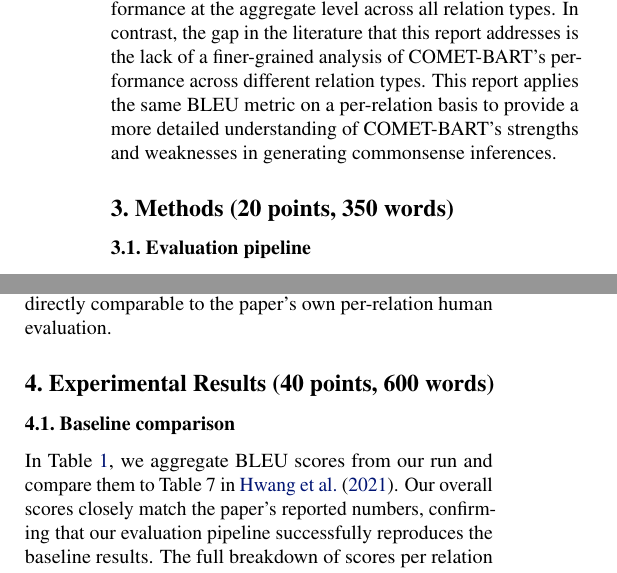
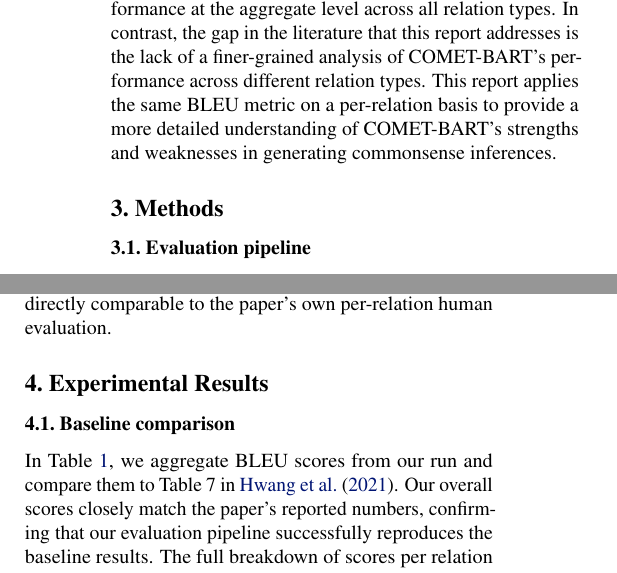
Before and after one commit to Harmxn02/KTAI-Project, a LaTeX paper (report/main.tex, which reads report/sections/3-Methods.tex, report/sections/4-ExperimentalsAndAnalysis.tex): two parts of the columns of page 2 of 4, joined at a grey line, cut so that both start at the same text. Compiled offline with pdfLaTeX.

Commit message:
Remove scoring and word count requirements from finished sections section headings.

```diff
--- a/report/sections/3-Methods.tex
+++ b/report/sections/3-Methods.tex
@@ -1,4 +1,5 @@
-\section{Methods (20 points, 350 words)}
+\section{Methods}
+% \section{Methods (20 points, 350 words)}
 \label{sec:methods}
 % Describe the methods used. How it works. It can include algorithms, system descriptions, new language constructs, analyses, etc.
 % Provide diagrams to help in the discussion. Figure \ref{fig:one-col-figure} and Figure \ref{fig:two-col-figure} shows an example of a one-column figure and a two-column figure.
--- a/report/sections/4-ExperimentalsAndAnalysis.tex
+++ b/report/sections/4-ExperimentalsAndAnalysis.tex
@@ -1,4 +1,5 @@
-\section{Experimental Results (40 points, 600 words)}
+\section{Experimental Results}
+% \section{Experimental Results (40 points, 600 words)}
 \label{sec:experimentalresults}
 % \subsection{Datasets}
 % Include a description of the data used, what it contains, train test splits, etc.
```
Also changed, not shown: report/sections/1-Introduction.tex (+2 -1 lines), report/sections/2-RelatedWork.tex (+2 -1 lines).
